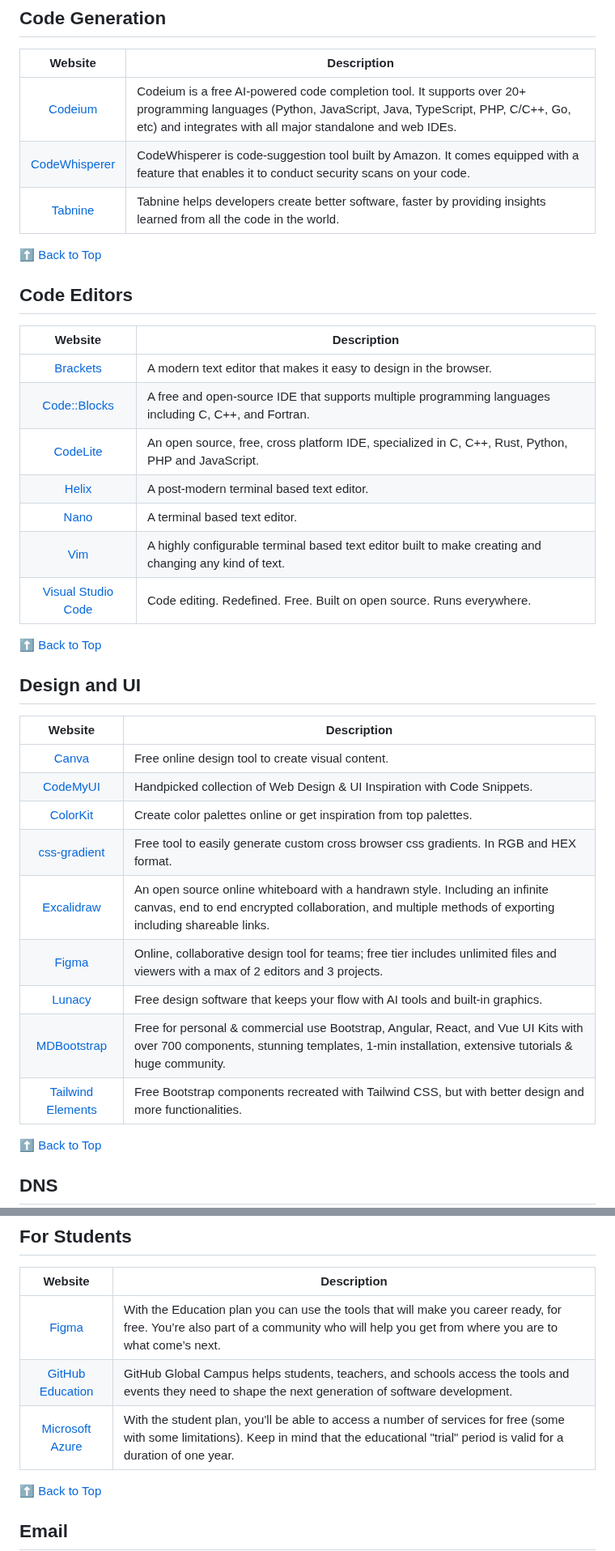
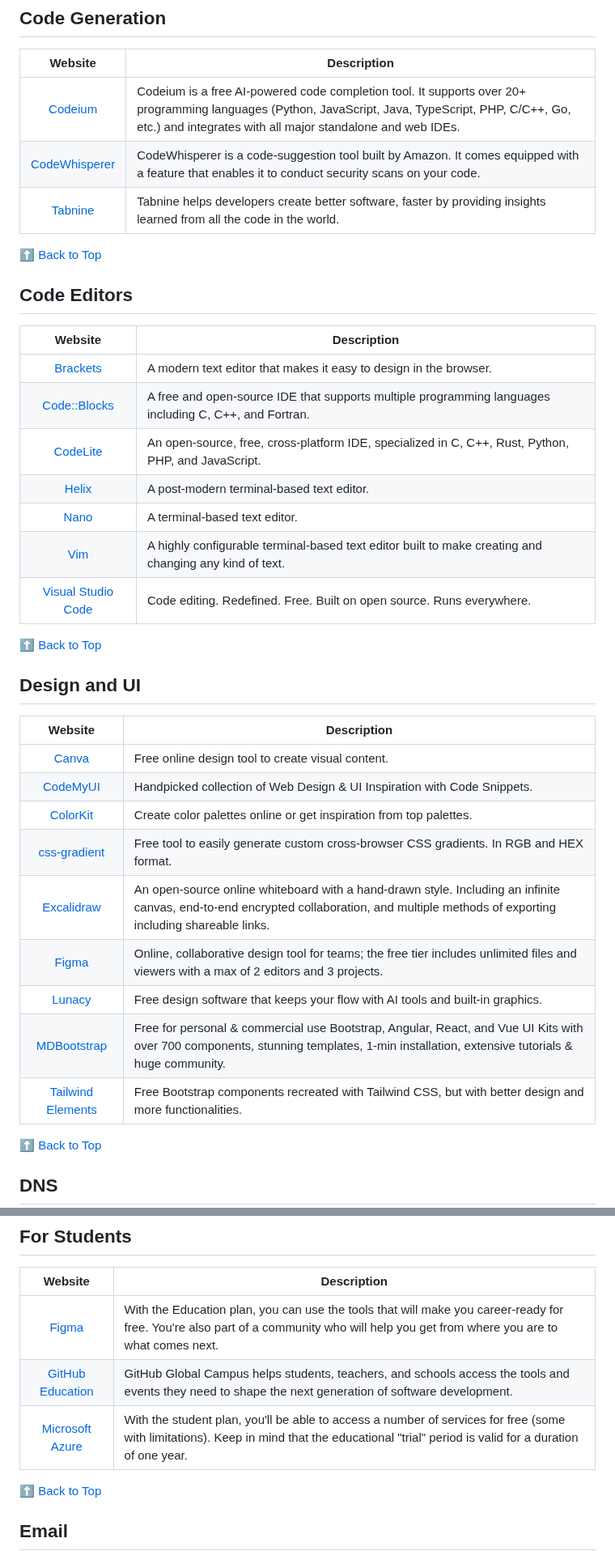
Before and after one commit to wdhdev/free-for-life, a Markdown page: README.md, 2 parts joined by grey strips. Shown at 81% size. Drawn GitHub-style.

Commit message:
feat: clean up some descriptions

```diff
--- a/README.md
+++ b/README.md
@@ -125,9 +125,9 @@ To contribute to the list, please see our [contributing guidelines](https://gith
 
 | Website | Description |
 |:-:|-|
-| [Codeium](https://www.codeium.com) | Codeium is a free AI-powered code completion tool. It supports over 20+ programming languages (Python, JavaScript, Java, TypeScript, PHP, C/C++, Go, etc) and integrates with all major standalone and web IDEs.
-| [CodeWhisperer](https://aws.amazon.com/codewhisperer) | CodeWhisperer is code-suggestion tool built by Amazon. It comes equipped with a feature that enables it to conduct security scans on your code.
-| [Tabnine](https://www.tabnine.com) | Tabnine helps developers create better software, faster by providing insights learned from all the code in the world.
+| [Codeium](https://www.codeium.com) | Codeium is a free AI-powered code completion tool. It supports over 20+ programming languages (Python, JavaScript, Java, TypeScript, PHP, C/C++, Go, etc.) and integrates with all major standalone and web IDEs. |
+| [CodeWhisperer](https://aws.amazon.com/codewhisperer) | CodeWhisperer is a code-suggestion tool built by Amazon. It comes equipped with a feature that enables it to conduct security scans on your code. |
+| [Tabnine](https://www.tabnine.com) | Tabnine helps developers create better software, faster by providing insights learned from all the code in the world. |
 
 [⬆ Back to Top](#table-of-contents)
 
@@ -135,13 +135,13 @@ To contribute to the list, please see our [contributing guidelines](https://gith
 
 | Website | Description |
 |:-:|-|
-| [Brackets](https://brackets.io) | A modern text editor that makes it easy to design in the browser.
-| [Code::Blocks](https://www.codeblocks.org) | A free and open-source IDE that supports multiple programming languages including C, C++, and Fortran.
-| [CodeLite](https://codelite.org) | An open source, free, cross platform IDE, specialized in C, C++, Rust, Python, PHP and JavaScript.
-| [Helix](https://helix-editor.com) | A post-modern terminal based text editor.
-| [Nano](https://www.nano-editor.org) | A terminal based text editor.
-| [Vim](https://www.vim.org) | A highly configurable terminal based text editor built to make creating and changing any kind of text.
-| [Visual Studio Code](https://vscode.dev) | Code editing. Redefined. Free. Built on open source. Runs everywhere.
+| [Brackets](https://brackets.io) | A modern text editor that makes it easy to design in the browser. |
+| [Code::Blocks](https://www.codeblocks.org) | A free and open-source IDE that supports multiple programming languages including C, C++, and Fortran. |
+| [CodeLite](https://codelite.org) | An open-source, free, cross-platform IDE, specialized in C, C++, Rust, Python, PHP, and JavaScript. |
+| [Helix](https://helix-editor.com) | A post-modern terminal-based text editor. |
+| [Nano](https://www.nano-editor.org) | A terminal-based text editor. |
+| [Vim](https://www.vim.org) | A highly configurable terminal-based text editor built to make creating and changing any kind of text. |
+| [Visual Studio Code](https://vscode.dev) | Code editing. Redefined. Free. Built on open source. Runs everywhere. |
 
 [⬆ Back to Top](#table-of-contents)
 
@@ -149,15 +149,15 @@ To contribute to the list, please see our [contributing guidelines](https://gith
 
 | Website | Description |
 |:-:|-|
-| [Canva](https://canva.com) | Free online design tool to create visual content.
-| [CodeMyUI](https://codemyui.com) | Handpicked collection of Web Design & UI Inspiration with Code Snippets.
-| [ColorKit](https://colorkit.co) | Create color palettes online or get inspiration from top palettes.
-| [css-gradient](https://www.css-gradient.com) | Free tool to easily generate custom cross browser css gradients. In RGB and HEX format.
-| [Excalidraw](https://excalidraw.com) | An open source online whiteboard with a handrawn style. Including an infinite canvas, end to end encrypted collaboration, and multiple methods of exporting including shareable links.
-| [Figma](https://www.figma.com) | Online, collaborative design tool for teams; free tier includes unlimited files and viewers with a max of 2 editors and 3 projects.
-| [Lunacy](https://icons8.com/lunacy) | Free design software that keeps your flow with AI tools and built-in graphics.
-| [MDBootstrap](https://mdbootstrap.com) | Free for personal & commercial use Bootstrap, Angular, React, and Vue UI Kits with over 700 components, stunning templates, 1-min installation, extensive tutorials & huge community.
-| [Tailwind Elements](https://tailwind-elements.com) | Free Bootstrap components recreated with Tailwind CSS, but with better design and more functionalities.
+| [Canva](https://canva.com) | Free online design tool to create visual content. |
+| [CodeMyUI](https://codemyui.com) | Handpicked collection of Web Design & UI Inspiration with Code Snippets. |
+| [ColorKit](https://colorkit.co) | Create color palettes online or get inspiration from top palettes. |
+| [css-gradient](https://www.css-gradient.com) | Free tool to easily generate custom cross-browser CSS gradients. In RGB and HEX format. |
+| [Excalidraw](https://excalidraw.com) | An open-source online whiteboard with a hand-drawn style. Including an infinite canvas, end-to-end encrypted collaboration, and multiple methods of exporting including shareable links. |
+| [Figma](https://www.figma.com) | Online, collaborative design tool for teams; the free tier includes unlimited files and viewers with a max of 2 editors and 3 projects. |
+| [Lunacy](https://icons8.com/lunacy) | Free design software that keeps your flow with AI tools and built-in graphics. |
+| [MDBootstrap](https://mdbootstrap.com) | Free for personal & commercial use Bootstrap, Angular, React, and Vue UI Kits with over 700 components, stunning templates, 1-min installation, extensive tutorials & huge community. |
+| [Tailwind Elements](https://tailwind-elements.com) | Free Bootstrap components recreated with Tailwind CSS, but with better design and more functionalities. |
 
 [⬆ Back to Top](#table-of-contents)
 
@@ -202,9 +202,9 @@ To contribute to the list, please see our [contributing guidelines](https://gith
 
 | Website | Description |
 |:-:|-|
-| [Figma](https://www.figma.com/education/students) | With the Education plan you can use the tools that will make you career ready, for free. You’re also part of a community who will help you get from where you are to what come’s next.
-| [GitHub Education](https://education.github.com/pack) | GitHub Global Campus helps students, teachers, and schools access the tools and events they need to shape the next generation of software development.
-| [Microsoft Azure](https://azure.microsoft.com) | With the student plan, you'll be able to access a number of services for free (some with some limitations). Keep in mind that the educational "trial" period is valid for a duration of one year.
+| [Figma](https://www.figma.com/education/students) | With the Education plan, you can use the tools that will make you career-ready for free. You're also part of a community who will help you get from where you are to what comes next. |
+| [GitHub Education](https://education.github.com/pack) | GitHub Global Campus helps students, teachers, and schools access the tools and events they need to shape the next generation of software development. |
+| [Microsoft Azure](https://azure.microsoft.com) | With the student plan, you'll be able to access a number of services for free (some with limitations). Keep in mind that the educational "trial" period is valid for a duration of one year. |
 
 [⬆ Back to Top](#table-of-contents)
 
```
Also changed, not shown: other parts of README.md (+11 -11 lines).
